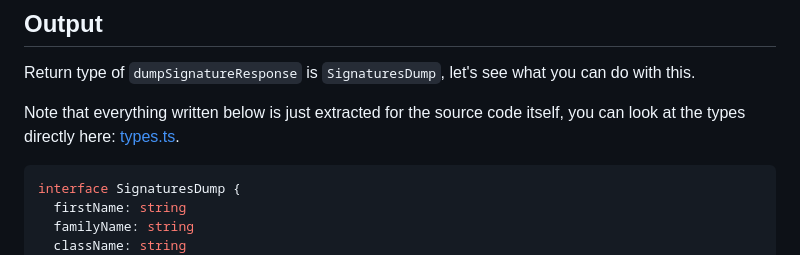
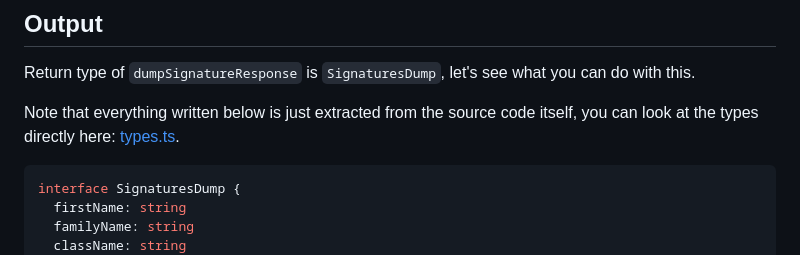
Before and after one commit to Vexcited/Signatures-IUT-Limoges, a Markdown page: README.md, the part around one of its changes. Drawn GitHub-style.

````diff
--- a/README.md
+++ b/README.md
@@ -68,7 +68,7 @@ Example usage of this can be found in the [`example` directory](./example/).
 
 Return type of `dumpSignatureResponse` is `SignaturesDump`, let's see what you can do with this.
 
-Note that everything written below is just extracted for the source code itself, you can look at the types directly here: [types.ts](./src/types.ts).
+Note that everything written below is just extracted from the source code itself, you can look at the types directly here: [types.ts](./src/types.ts).
 
 ```typescript
 interface SignaturesDump {
````
Also changed, not shown: other parts of README.md (+1 -1 lines).
